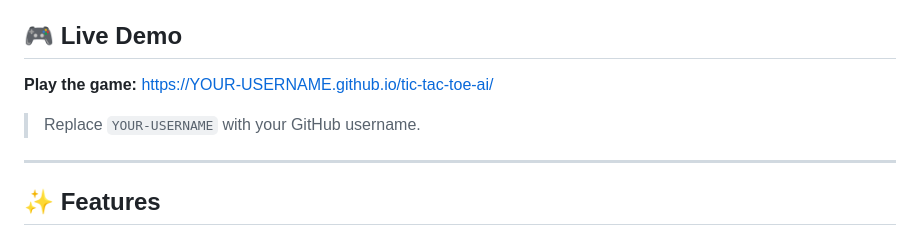
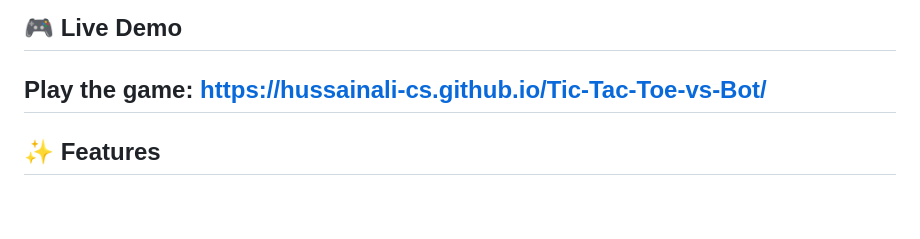
Before and after one commit to hussainali-cs/Tic-Tac-Toe-vs-Bot, a Markdown page: README.md, the part around the change. Drawn GitHub-style; blank space fills up the shorter version.

Commit message:
Change live demo link to new GitHub Pages URL
Updated live demo link in README.

```diff
--- a/README.md
+++ b/README.md
@@ -7,10 +7,7 @@ Built with **HTML, CSS, and Vanilla JavaScript**, this project focuses on clean
 ## 🎮 Live Demo
 
 **Play the game:**
-https://YOUR-USERNAME.github.io/tic-tac-toe-ai/
-
-> Replace `YOUR-USERNAME` with your GitHub username.
-
+https://hussainali-cs.github.io/Tic-Tac-Toe-vs-Bot/
 ---
 
 ## ✨ Features
```
